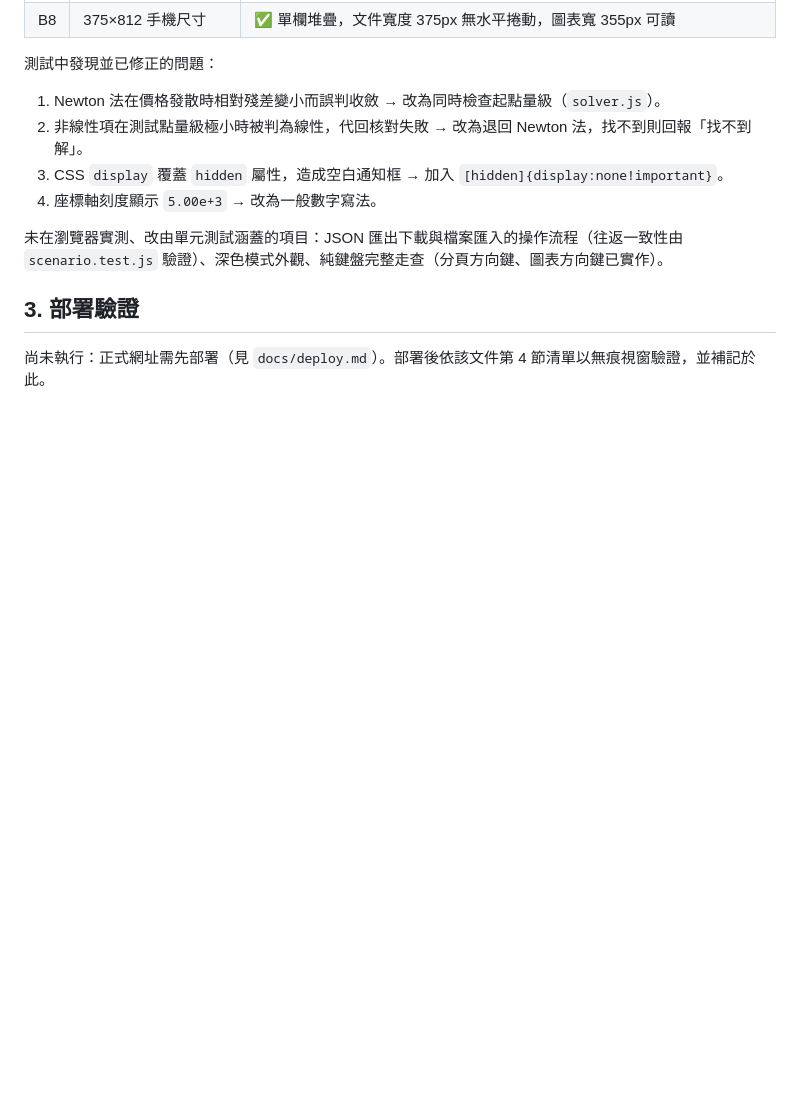
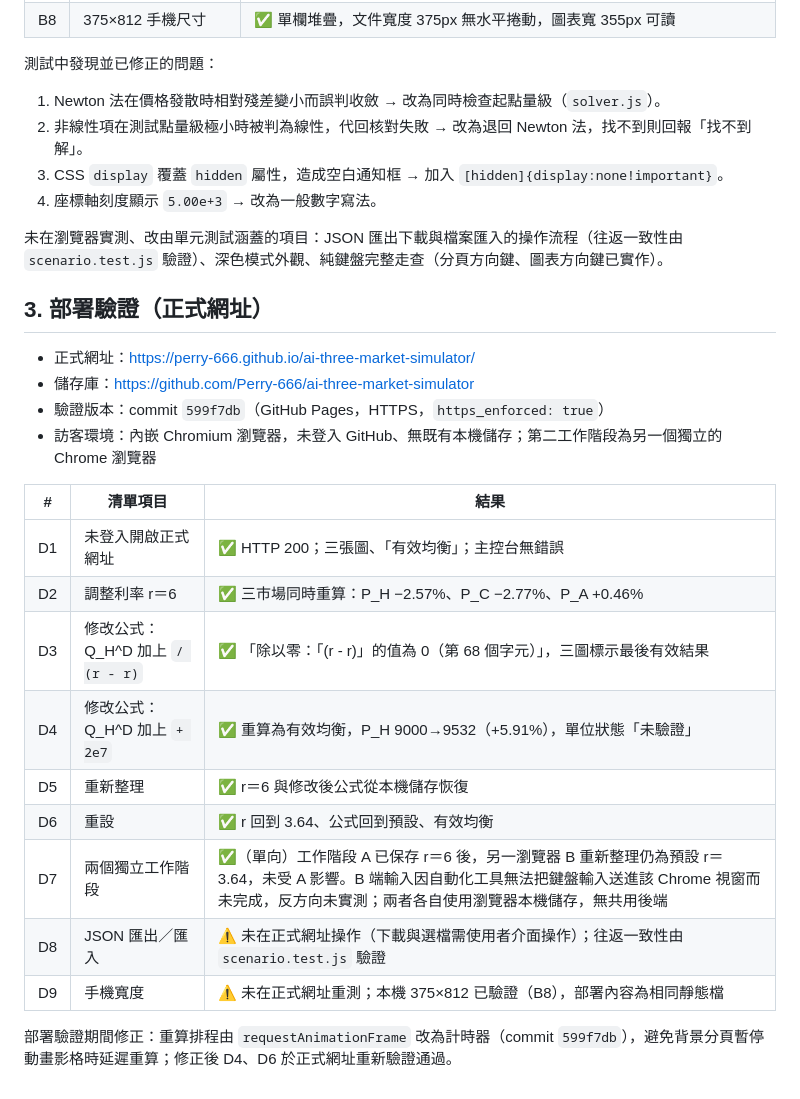
Before and after one commit to Perry-666/ai-three-market-simulator, a Markdown page: docs/test-report.md, the part around the change. Drawn GitHub-style; blank space fills up the shorter version.

Commit message:
記錄正式網址部署驗證結果，更新任務追溯矩陣
Co-Authored-By: Claude Opus 5 <noreply@anthropic.com>

```diff
--- a/docs/test-report.md
+++ b/docs/test-report.md
@@ -104,6 +104,23 @@
 
 未在瀏覽器實測、改由單元測試涵蓋的項目：JSON 匯出下載與檔案匯入的操作流程（往返一致性由 `scenario.test.js` 驗證）、深色模式外觀、純鍵盤完整走查（分頁方向鍵、圖表方向鍵已實作）。
 
-## 3. 部署驗證
+## 3. 部署驗證（正式網址）
 
-尚未執行：正式網址需先部署（見 `docs/deploy.md`）。部署後依該文件第 4 節清單以無痕視窗驗證，並補記於此。
+- 正式網址：https://perry-666.github.io/ai-three-market-simulator/
+- 儲存庫：https://github.com/Perry-666/ai-three-market-simulator
+- 驗證版本：commit `599f7db`（GitHub Pages，HTTPS，`https_enforced: true`）
+- 訪客環境：內嵌 Chromium 瀏覽器，未登入 GitHub、無既有本機儲存；第二工作階段為另一個獨立的 Chrome 瀏覽器
+
+| # | 清單項目 | 結果 |
+|---|---|---|
+| D1 | 未登入開啟正式網址 | ✅ HTTP 200；三張圖、「有效均衡」；主控台無錯誤 |
+| D2 | 調整利率 r＝6 | ✅ 三市場同時重算：P_H −2.57%、P_C −2.77%、P_A +0.46% |
+| D3 | 修改公式：Q_H^D 加上 `/ (r - r)` | ✅ 「除以零：「(r - r)」的值為 0（第 68 個字元）」，三圖標示最後有效結果 |
+| D4 | 修改公式：Q_H^D 加上 `+ 2e7` | ✅ 重算為有效均衡，P_H 9000→9532（+5.91%），單位狀態「未驗證」 |
+| D5 | 重新整理 | ✅ r＝6 與修改後公式從本機儲存恢復 |
+| D6 | 重設 | ✅ r 回到 3.64、公式回到預設、有效均衡 |
+| D7 | 兩個獨立工作階段 | ✅（單向）工作階段 A 已保存 r＝6 後，另一瀏覽器 B 重新整理仍為預設 r＝3.64，未受 A 影響。B 端輸入因自動化工具無法把鍵盤輸入送進該 Chrome 視窗而未完成，反方向未實測；兩者各自使用瀏覽器本機儲存，無共用後端 |
+| D8 | JSON 匯出／匯入 | ⚠ 未在正式網址操作（下載與選檔需使用者介面操作）；往返一致性由 `scenario.test.js` 驗證 |
+| D9 | 手機寬度 | ⚠ 未在正式網址重測；本機 375×812 已驗證（B8），部署內容為相同靜態檔 |
+
+部署驗證期間修正：重算排程由 `requestAnimationFrame` 改為計時器（commit `599f7db`），避免背景分頁暫停動畫影格時延遲重算；修正後 D4、D6 於正式網址重新驗證通過。
```
Also changed, not shown: specs/001-three-market-simulator/tasks.md (+5 -5 lines).
